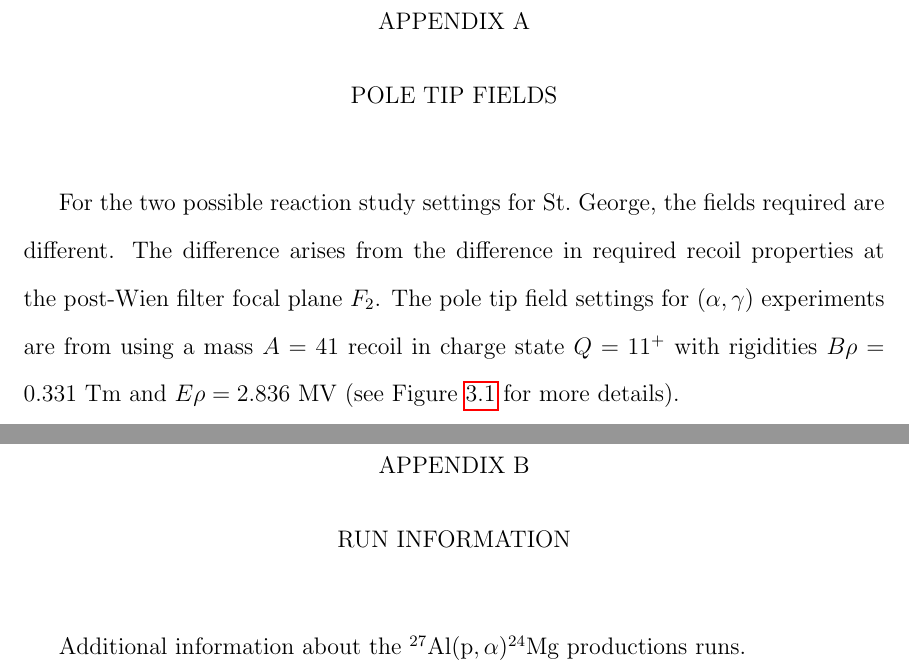
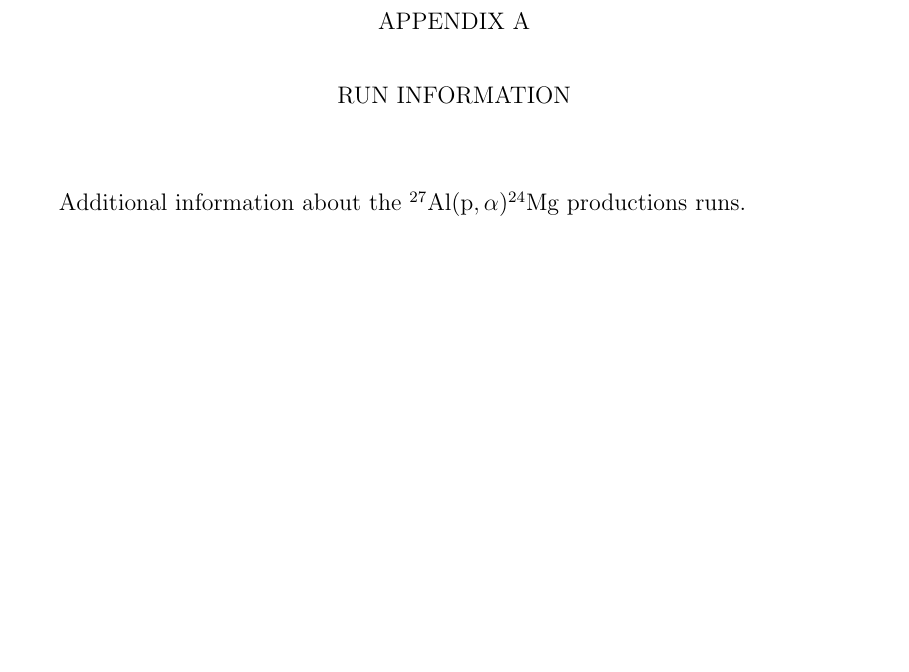
Before and after one commit to mmoran0032/dissertation, a LaTeX thesis (dissertation.tex, which reads appendix/pole_tip.tex): two parts of pages 110 and 111 of 121 before the commit and part of page 110 of 122 after it, the two joined at a grey line, cut so that both start at the same text, the shorter picture padded with empty space. Compiled offline with pdfLaTeX.

Commit message:
REF: remove unneeded appendix

```diff
--- a/appendix/pole_tip.tex
+++ /dev/null
@@ -1,9 +0,0 @@
-\chapter{POLE TIP FIELDS}
-
-For the two possible reaction study settings for St.\ George, the fields
-required are different. The difference arises from the difference in
-required recoil properties at the post-Wien filter focal plane $F_2$.
-The pole tip field settings for $(\alpha,\gamma)$ experiments are from
-using a mass $A = 41$ recoil in charge state $Q = 11^+$ with rigidities
-$B\rho = 0.331$~Tm and $E\rho = 2.836$~MV (see Figure~\ref{fig:raytrace}
-for more details).
--- a/dissertation.tex
+++ b/dissertation.tex
@@ -57,5 +57,4 @@ Your confusing thesis has captured my attention. Tell me more.
 \include{chapters/chapter_06}
 
 \appendix
-\include{appendix/pole_tip}
 \include{appendix/run_details}
```
Also changed, not shown: dissertation.tex (1 more changed lines).
